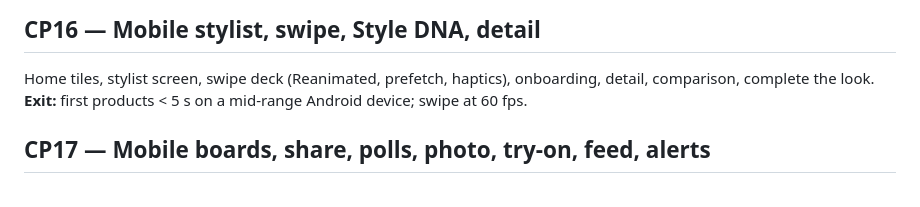
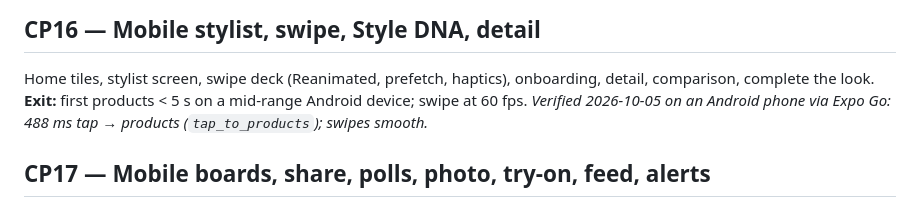
Before and after one commit to sujalthink41/stylesense, a Markdown page: docs/06-checkpoints.md, the part around one of its changes. Drawn GitHub-style.

```diff
--- a/docs/06-checkpoints.md
+++ b/docs/06-checkpoints.md
@@ -115,6 +115,7 @@ Expo app structure, design system, API client (generated types), Google sign-in
 ## CP16 — Mobile stylist, swipe, Style DNA, detail
 Home tiles, stylist screen, swipe deck (Reanimated, prefetch, haptics), onboarding, detail, comparison, complete the look.
 **Exit:** first products < 5 s on a mid-range Android device; swipe at 60 fps.
+*Verified 2026-10-05 on an Android phone via Expo Go: 488 ms tap → products (`tap_to_products`); swipes smooth.*
 
 ## CP17 — Mobile boards, share, polls, photo, try-on, feed, alerts
 All remaining v1 screens; offline-first boards; view-shot share cards; App Links.
```
Also changed, not shown: other parts of docs/06-checkpoints.md (+1 -1 lines).
